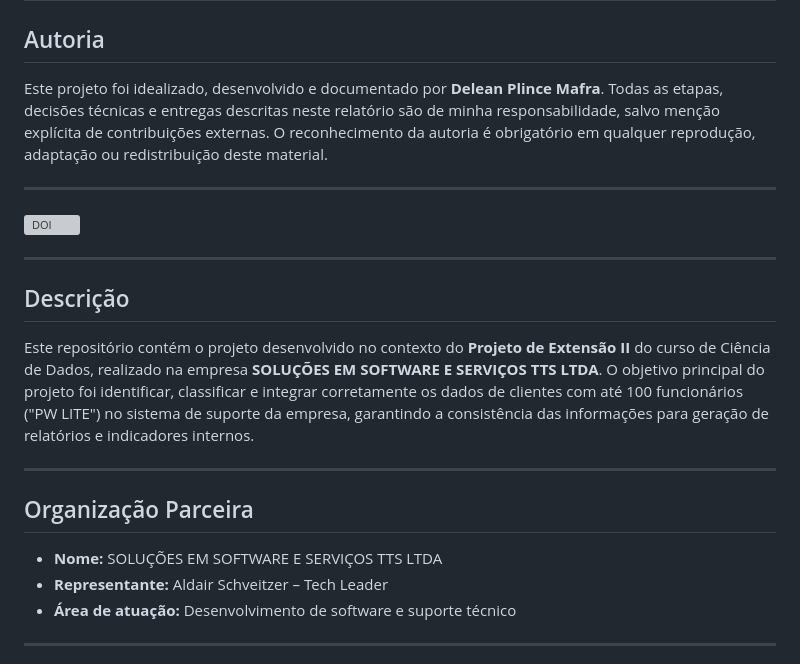
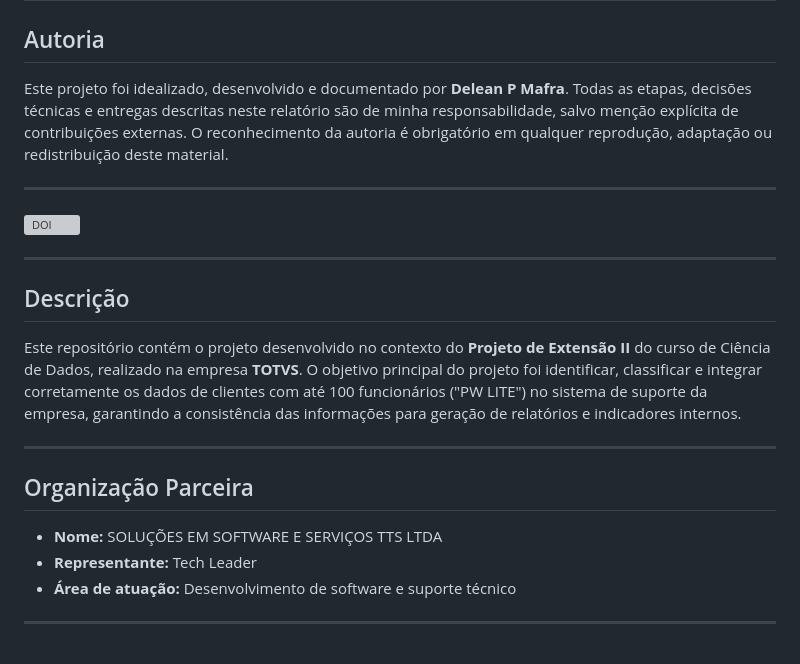
Before and after one commit to Delean-Mafra/pex2, a Markdown page: README.md, the part around the change. Drawn GitHub-style; grey boxes are pictures that could not be loaded.

```diff
--- a/README.md
+++ b/README.md
@@ -2,7 +2,7 @@
 
 ## Autoria
 
-Este projeto foi idealizado, desenvolvido e documentado por **Delean Plince Mafra**. Todas as etapas, decisões técnicas e entregas descritas neste relatório são de minha responsabilidade, salvo menção explícita de contribuições externas. O reconhecimento da autoria é obrigatório em qualquer reprodução, adaptação ou redistribuição deste material.
+Este projeto foi idealizado, desenvolvido e documentado por **Delean P Mafra**. Todas as etapas, decisões técnicas e entregas descritas neste relatório são de minha responsabilidade, salvo menção explícita de contribuições externas. O reconhecimento da autoria é obrigatório em qualquer reprodução, adaptação ou redistribuição deste material.
 
 ---
 [![DOI](https://zenodo.org/badge/DOI/10.5281/zenodo.15612206.svg)](https://doi.org/10.5281/zenodo.15612206)
@@ -11,14 +11,14 @@ Este projeto foi idealizado, desenvolvido e documentado por **Delean Plince Mafr
 
 ## Descrição
 
-Este repositório contém o projeto desenvolvido no contexto do **Projeto de Extensão II** do curso de Ciência de Dados, realizado na empresa **SOLUÇÕES EM SOFTWARE E SERVIÇOS TTS LTDA**. O objetivo principal do projeto foi identificar, classificar e integrar corretamente os dados de clientes com até 100 funcionários ("PW LITE") no sistema de suporte da empresa, garantindo a consistência das informações para geração de relatórios e indicadores internos.
+Este repositório contém o projeto desenvolvido no contexto do **Projeto de Extensão II** do curso de Ciência de Dados, realizado na empresa **TOTVS**. O objetivo principal do projeto foi identificar, classificar e integrar corretamente os dados de clientes com até 100 funcionários ("PW LITE") no sistema de suporte da empresa, garantindo a consistência das informações para geração de relatórios e indicadores internos.
 
 ---
 
 ## Organização Parceira
 
 - **Nome:** SOLUÇÕES EM SOFTWARE E SERVIÇOS TTS LTDA
-- **Representante:** Aldair Schveitzer – Tech Leader
+- **Representante:** Tech Leader
 - **Área de atuação:** Desenvolvimento de software e suporte técnico
 
 ---
```
